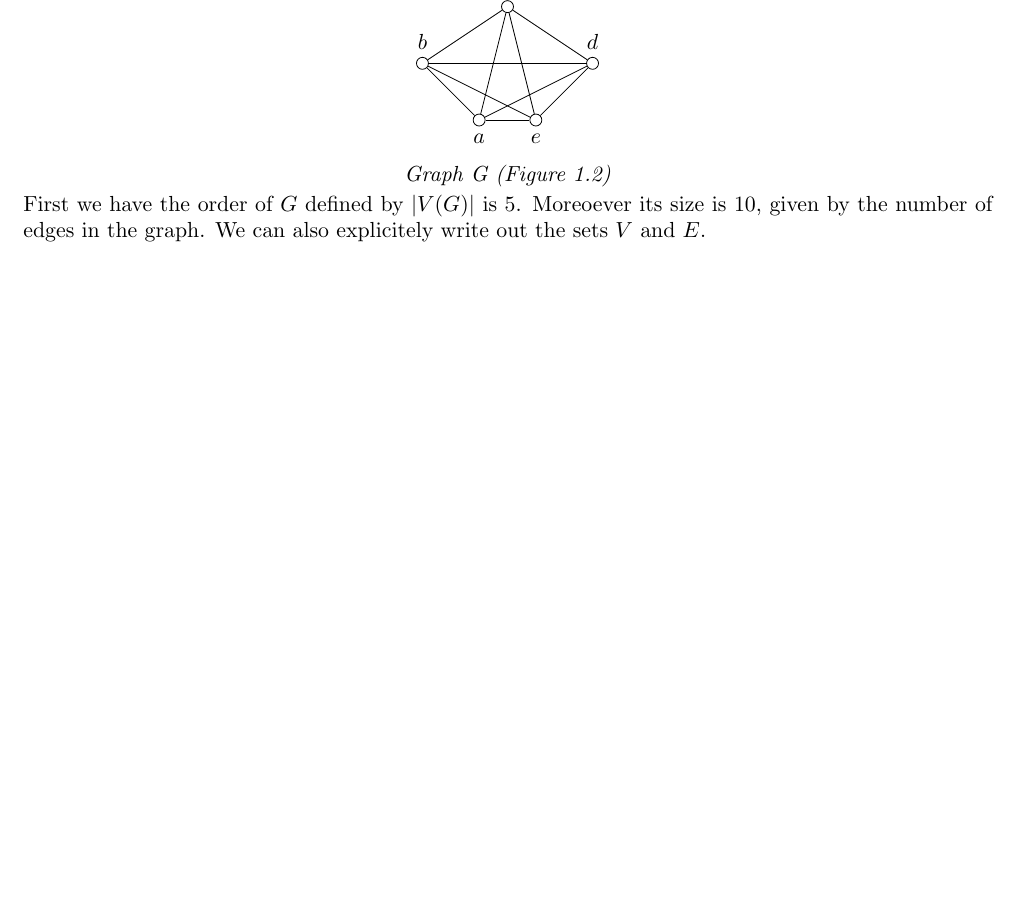
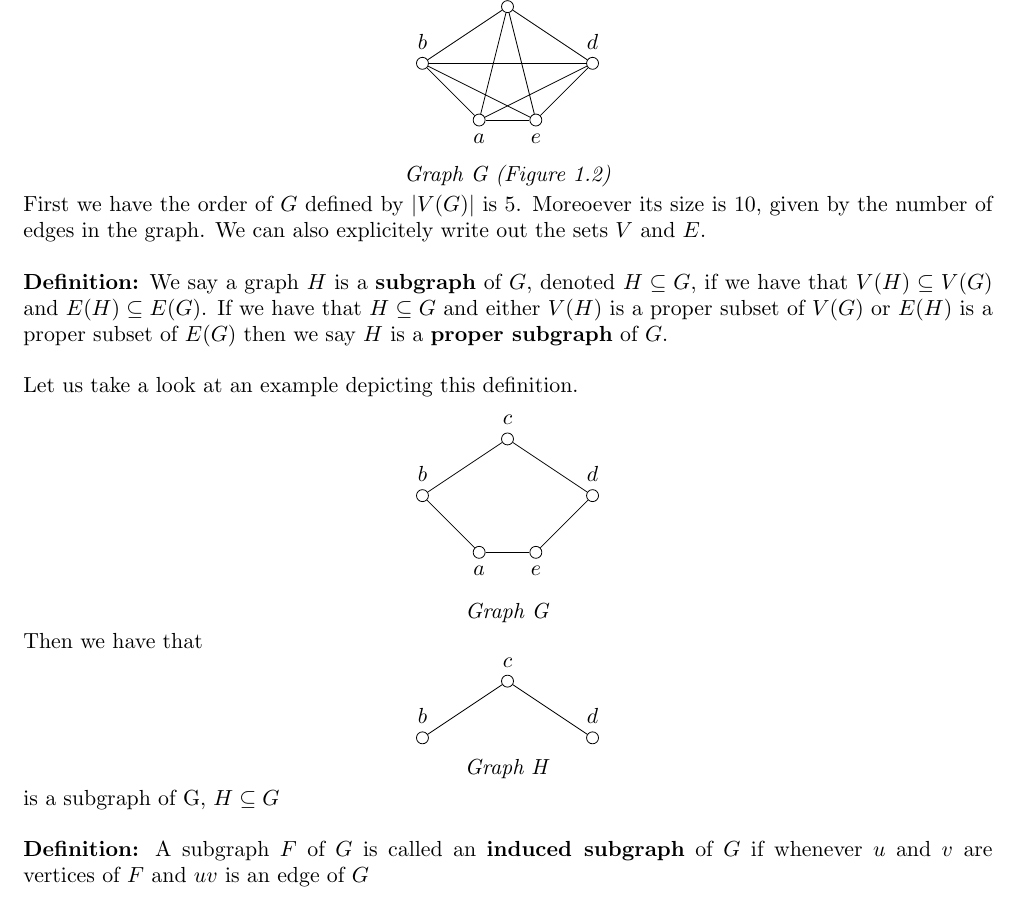
Before and after one commit to shanhaiying/Graph_Theory, a LaTeX paper (graphTheoryNotes.tex): part of page 2 of 2, cut so that both start at the same text, the shorter picture padded with empty space. Compiled offline with pdfLaTeX.

Commit message:
started working subgraph definitions

```diff
--- a/graphTheoryNotes.tex
+++ b/graphTheoryNotes.tex
@@ -73,10 +73,45 @@ Let us detail an example using the definitions we have learned thus far.\\\\
 \end{tikzpicture}\]
 \begin{center}\textit{Graph G (Figure 1.2)}\end{center}
 First we have the order of $G$ defined by $|V(G)|$ is 5. Moreoever its size is 10, given by the number of edges in the graph. We can also explicitely write out the sets $V$ and $E$.
+\\\\
+\textbf{Definition:} We say a graph $H$ is a \textbf{subgraph} of $G$, denoted $H\subseteq G$, if we have that $V(H)\subseteq V(G)$ and $E(H) \subseteq E(G)$. If we have that $H\subseteq G$ and either $V(H)$ is a proper subset of $V(G)$ or $E(H)$ is a proper subset of $E(G)$ then we say $H$ is a \textbf{proper subgraph} of $G$.\\\\
+Let us take a look at an example depicting this definition.
+\[\begin{tikzpicture}
+	%% the vertices for graph G
+	\vertex (a) at (2,0) [label=below:$a$] {};
+	\vertex (b) at (1,1) [label=above:$b$] {};
+	\vertex (c) at (2.5,2) [label=above:$c$] {};
+	\vertex (d) at (4,1) [label=above:$d$] {};
+	\vertex (e) at (3,0) [label=below:$e$] {};
+	%% for the edges
+	\path
+		(a) edge (b)
+		(b) edge (c)
+		(c) edge (d)
+		(d) edge (e)
+		(e) edge (a)
+		;
+\end{tikzpicture}\]
+\begin{center}\textit{Graph G}\end{center}
+Then we have that
+\[\begin{tikzpicture}
+	%% the vertices for graph G
 
+	\vertex (b) at (1,1) [label=above:$b$] {};
+	\vertex (c) at (2.5,2) [label=above:$c$] {};
+	\vertex (d) at (4,1) [label=above:$d$] {};
+	%% for the edges
+	\path
+		(b) edge (c)
+		(c) edge (d)
 
-
-
+		;
+\end{tikzpicture}\]
+\begin{center}
+\textit{Graph H}\\
+\end{center}
+is a subgraph of G, $H\subseteq G$\\\\
+\textbf{Definition:} A subgraph $F$ of $G$ is called an \textbf{induced subgraph} of $G$ if whenever $u$ and $v$ are vertices of $F$ and $uv$ is an edge of $G$
 
 
 
```
Also changed, not shown: graphTheoryNotes.pdf.
